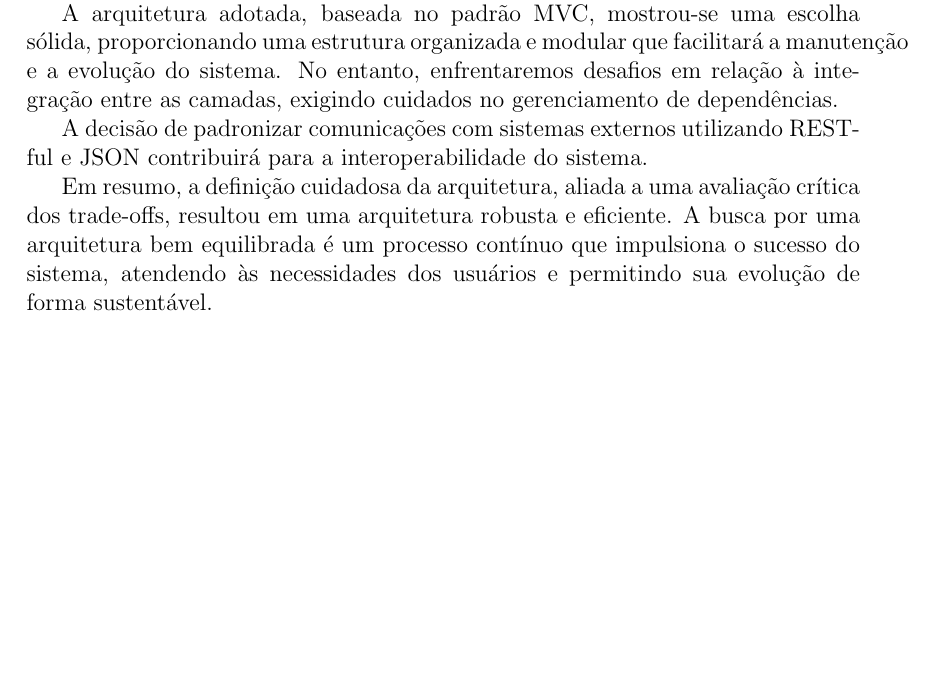
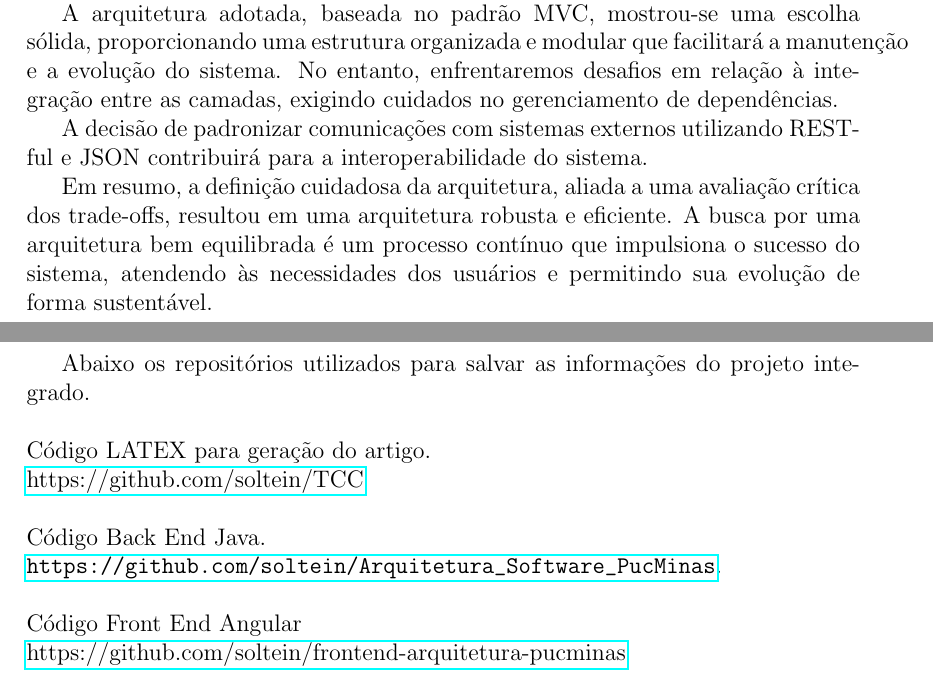
Before and after one commit to soltein/TCC, a LaTeX document (Artigo/principal.tex, which reads Artigo/atam.tex): part of page 34 of 35 before the commit and two parts of pages 34 and 35 of 37 after it, the two joined at a grey line, cut so that both start at the same text, the shorter picture padded with empty space. Compiled offline with pdfLaTeX.

Commit message:
Finalizando TCC

```diff
--- a/Artigo/atam.tex
+++ b/Artigo/atam.tex
@@ -535,3 +535,23 @@ em autenticação de sistemas, o back end ao receber os dados de acesso gera um
  arquitetura robusta e eficiente. A busca por uma arquitetura bem equilibrada é um processo contínuo que
  impulsiona o sucesso do sistema, atendendo às necessidades dos usuários e permitindo sua evolução de
  forma sustentável.
+
+\chapter{Repositórios}
+
+Abaixo os repositórios utilizados para salvar as informações do projeto integrado.
+\\\\
+\noindent
+Código LATEX para geração do artigo.\\
+\href{https://github.com/soltein/TCC}{https://github.com/soltein/TCC}
+\\\\
+Código Back End Java.\\
+\href{https://github.com/soltein/Arquitetura_Software_PucMinas}{\url{https://github.com/soltein/Arquitetura_Software_PucMinas}}.
+\\\\
+Código Front End Angular\\
+\href{https://github.com/soltein/frontend-arquitetura-pucminas}{https://github.com/soltein/frontend-arquitetura-pucminas}
+
+\chapter{Vídeo Apresentação}
+
+Vídeo de apresentação final do projeto. \\
+
+\href{https://youtu.be/hxmr67Iwvps}{https://youtu.be/hxmr67Iwvps}
--- a/Artigo/principal.tex
+++ b/Artigo/principal.tex
@@ -14,6 +14,7 @@
 \usepackage{array}
 \usepackage{colortbl}
 \usepackage[table]{xcolor}
+\usepackage{hyperref}
 
 \setcounter{secnumdepth}{3}
 
```
Also changed, not shown: Artigo/principal.pdf, 8 other files.
